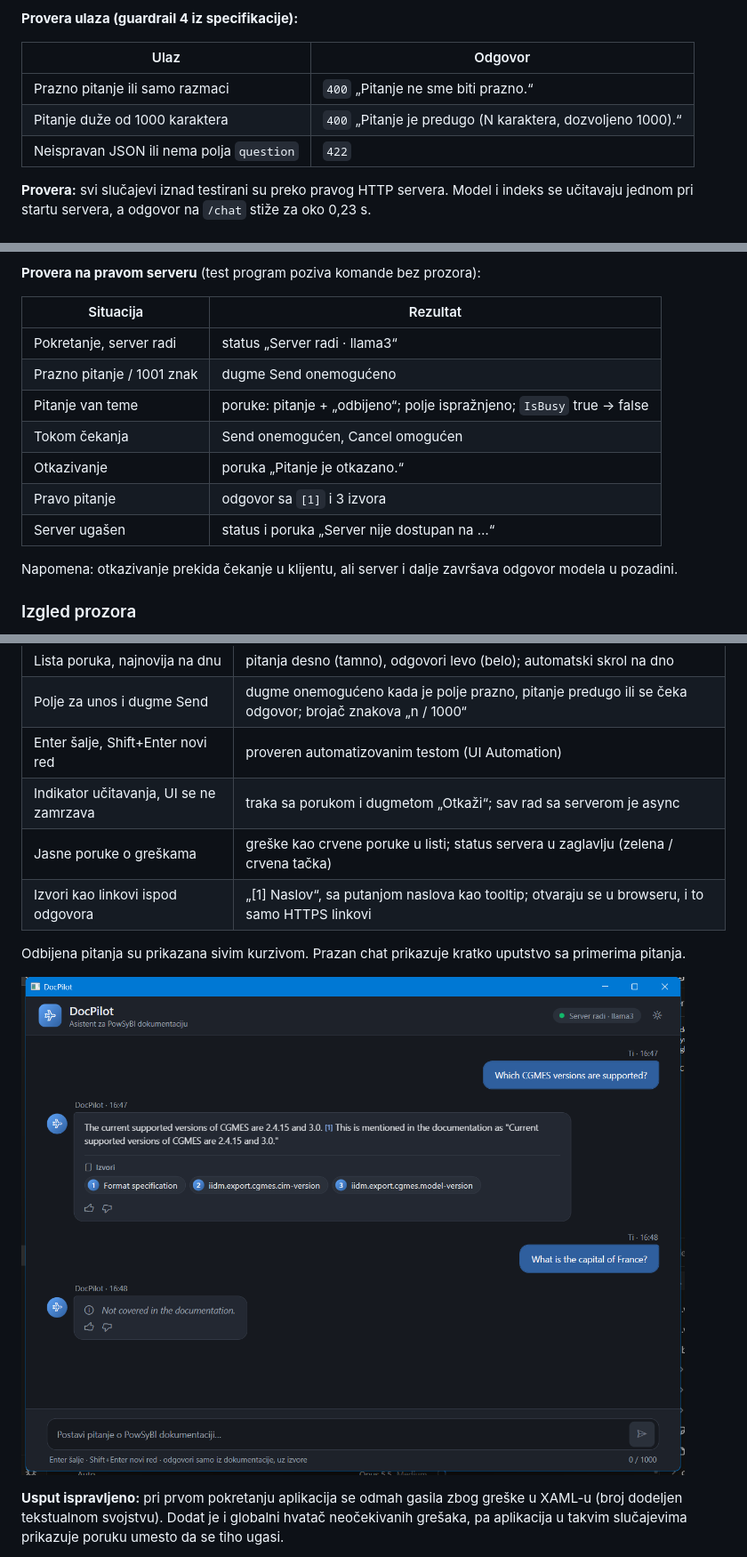
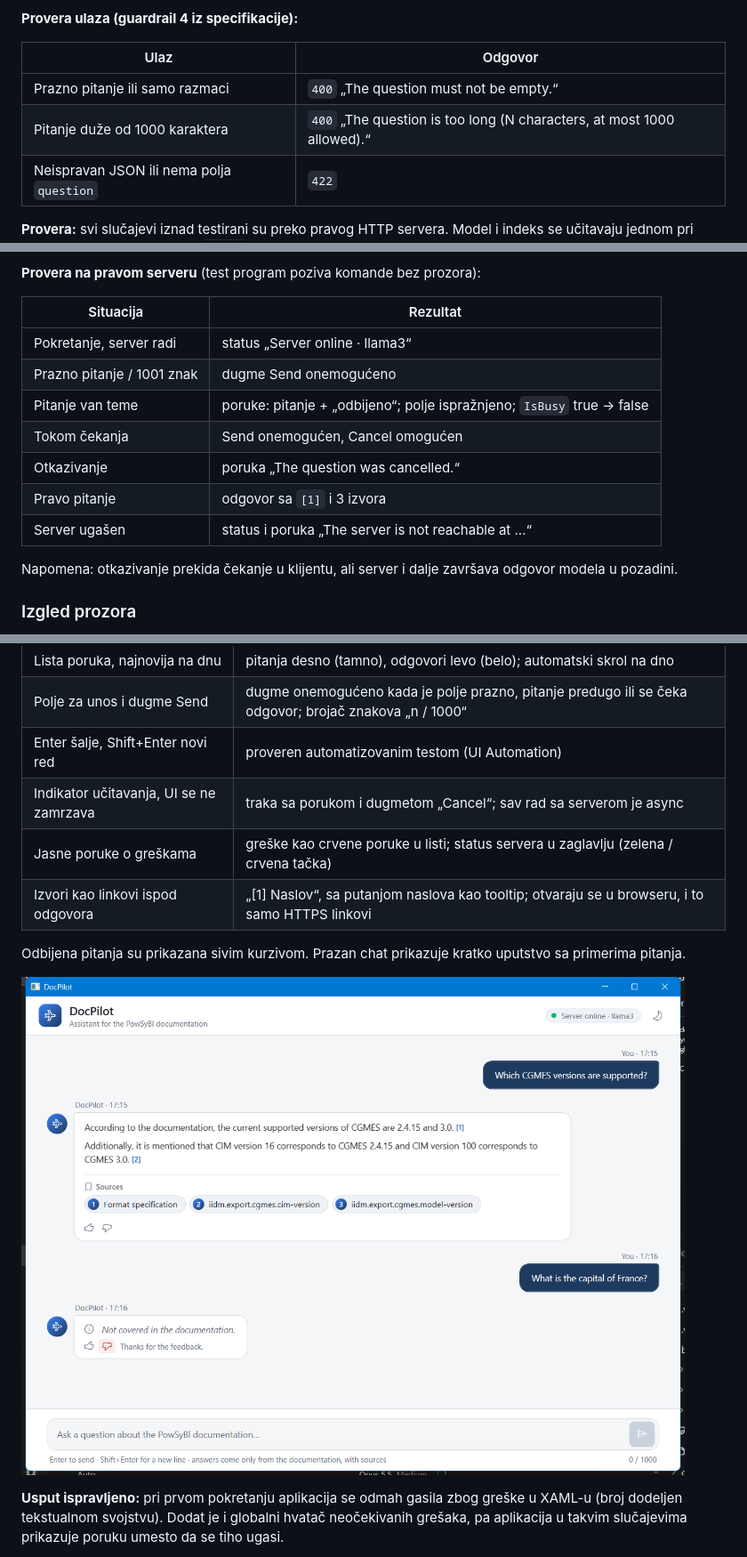
Before and after one commit to VladK333/SE_Internship, a Markdown page: docs/progress/DocPilot_napredak.md, 3 parts joined by grey strips. Shown at 89% size. GitHub-like rendering; pictures changed too: docs/progress/img/klijent_chat.png.

Commit message:
translate client UI and server error messages to English

```diff
--- a/docs/progress/DocPilot_napredak.md
+++ b/docs/progress/DocPilot_napredak.md
@@ -195,8 +195,8 @@ Svaki izvor u `sources[]` sadrži naslov, putanju naslova, URL sekcije na readth
 
 | Ulaz | Odgovor |
 | --- | --- |
-| Prazno pitanje ili samo razmaci | `400` „Pitanje ne sme biti prazno.“ |
-| Pitanje duže od 1000 karaktera | `400` „Pitanje je predugo (N karaktera, dozvoljeno 1000).“ |
+| Prazno pitanje ili samo razmaci | `400` „The question must not be empty.“ |
+| Pitanje duže od 1000 karaktera | `400` „The question is too long (N characters, at most 1000 allowed).“ |
 | Neispravan JSON ili nema polja `question` | `422` |
 
 **Provera:** svi slučajevi iznad testirani su preko pravog HTTP servera. Model i indeks se učitavaju jednom pri startu servera, a odgovor na `/chat` stiže za oko 0,23 s.
@@ -345,13 +345,13 @@ MVVM je urađen bez dodatnih biblioteka, jer je dovoljno nekoliko malih klasa.
 
 | Situacija | Rezultat |
 | --- | --- |
-| Pokretanje, server radi | status „Server radi · llama3“ |
+| Pokretanje, server radi | status „Server online · llama3“ |
 | Prazno pitanje / 1001 znak | dugme Send onemogućeno |
 | Pitanje van teme | poruke: pitanje + „odbijeno“; polje ispražnjeno; `IsBusy` true → false |
 | Tokom čekanja | Send onemogućen, Cancel omogućen |
-| Otkazivanje | poruka „Pitanje je otkazano.“ |
+| Otkazivanje | poruka „The question was cancelled.“ |
 | Pravo pitanje | odgovor sa `[1]` i 3 izvora |
-| Server ugašen | status i poruka „Server nije dostupan na …“ |
+| Server ugašen | status i poruka „The server is not reachable at …“ |
 
 Napomena: otkazivanje prekida čekanje u klijentu, ali server i dalje završava odgovor modela u pozadini.
 
@@ -364,7 +364,7 @@ Napomena: otkazivanje prekida čekanje u klijentu, ali server i dalje završava
 | Lista poruka, najnovija na dnu | pitanja desno (tamno), odgovori levo (belo); automatski skrol na dno |
 | Polje za unos i dugme Send | dugme onemogućeno kada je polje prazno, pitanje predugo ili se čeka odgovor; brojač znakova „n / 1000“ |
 | Enter šalje, Shift+Enter novi red | proveren automatizovanim testom (UI Automation) |
-| Indikator učitavanja, UI se ne zamrzava | traka sa porukom i dugmetom „Otkaži“; sav rad sa serverom je async |
+| Indikator učitavanja, UI se ne zamrzava | traka sa porukom i dugmetom „Cancel“; sav rad sa serverom je async |
 | Jasne poruke o greškama | greške kao crvene poruke u listi; status servera u zaglavlju (zelena / crvena tačka) |
 | Izvori kao linkovi ispod odgovora | „[1] Naslov“, sa putanjom naslova kao tooltip; otvaraju se u browseru, i to samo HTTPS linkovi |
 
```
Also changed, not shown: other parts of docs/progress/DocPilot_napredak.md (+5 -4 lines), backend/API.md (+4 -4 lines), docs/demo/Demo_plan.md (+3 -3 lines), 11 other files.
